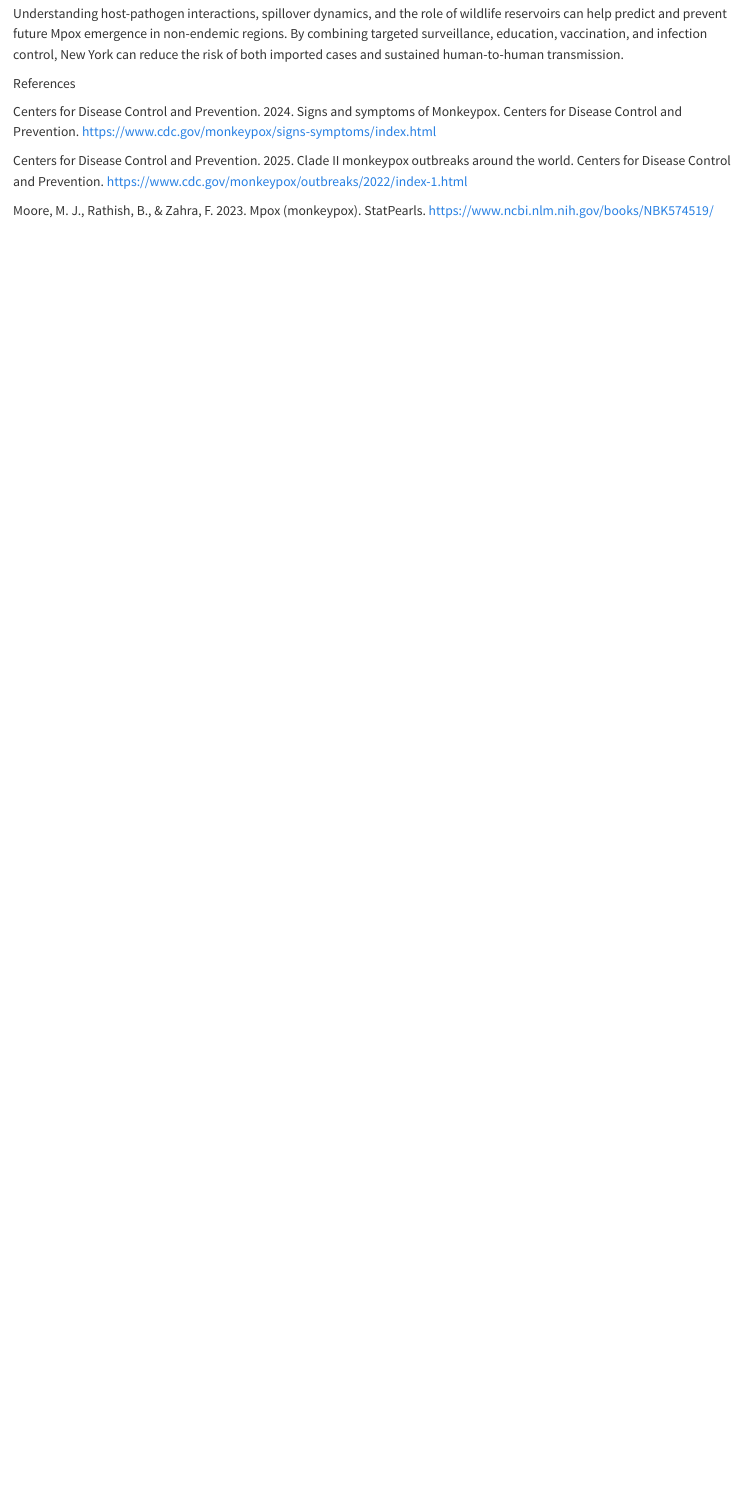
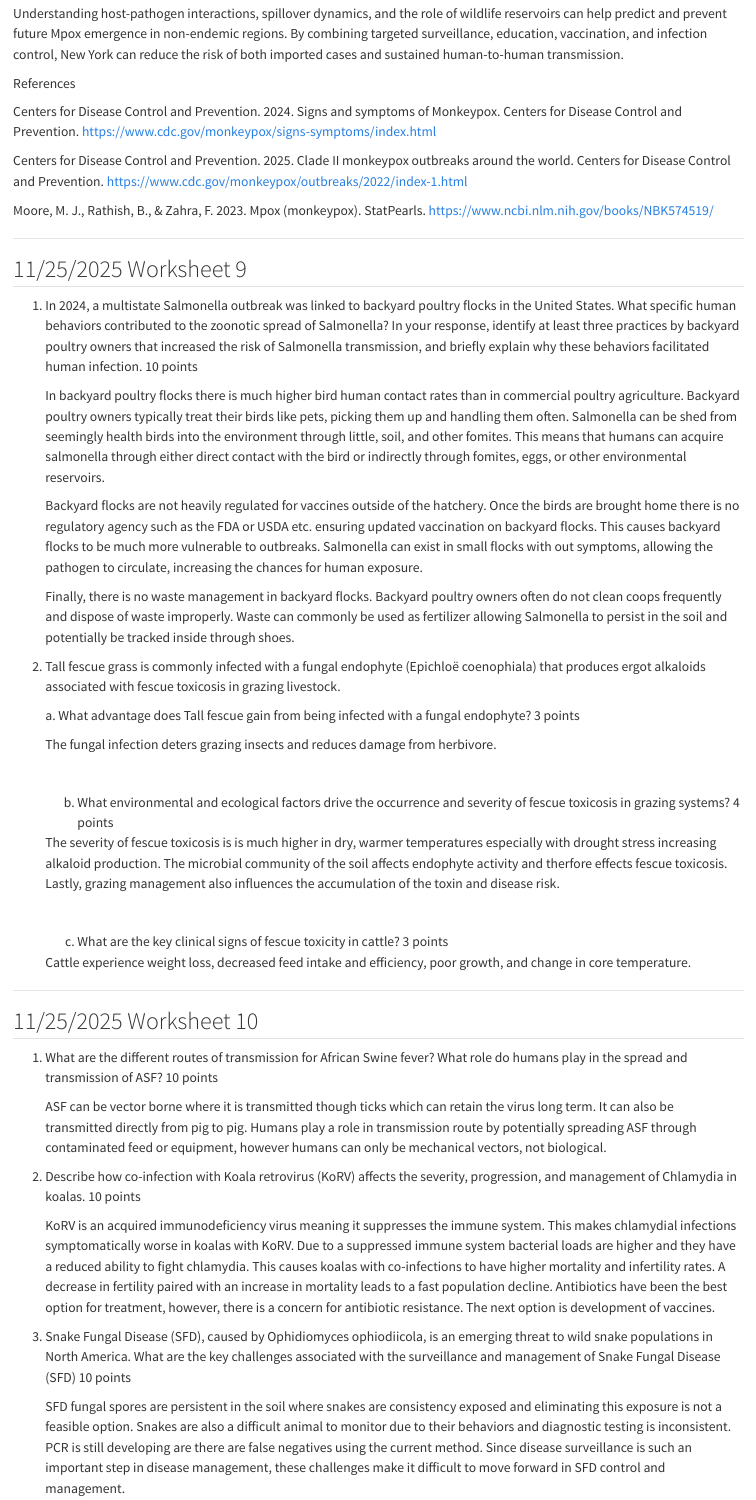
Before and after one commit to laurahooper/DiseaseEcology, a Quarto document (LH_DiseaseEcology_Fall2025.qmd): the page in a window 1100 px wide, from 8620 px down. Rendered offline with R 4.5, knitr and Pandoc in place of Quarto, with nearby package versions.

Commit message:
Add files via upload

```diff
--- a/LH_DiseaseEcology_Fall2025.qmd
+++ b/LH_DiseaseEcology_Fall2025.qmd
@@ -317,3 +317,47 @@ Centers for Disease Control and Prevention. 2024. Signs and symptoms of Monkeypo
 Centers for Disease Control and Prevention. 2025. Clade II monkeypox outbreaks around the world. Centers for Disease Control and Prevention. <https://www.cdc.gov/monkeypox/outbreaks/2022/index-1.html>
 
 Moore, M. J., Rathish, B., & Zahra, F. 2023. Mpox (monkeypox). StatPearls. <https://www.ncbi.nlm.nih.gov/books/NBK574519/>
+
+------------------------------------------------------------------------
+
+## 11/25/2025 Worksheet 9
+
+1.  In 2024, a multistate Salmonella outbreak was linked to backyard poultry flocks in the United States. What specific human behaviors contributed to the zoonotic spread of Salmonella? In your response, identify at least three practices by backyard poultry owners that increased the risk of Salmonella transmission, and briefly explain why these behaviors facilitated human infection. 10 points
+
+    In backyard poultry flocks there is much higher bird human contact rates than in commercial poultry agriculture. Backyard poultry owners typically treat their birds like pets, picking them up and handling them often. Salmonella can be shed from seemingly health birds into the environment through little, soil, and other fomites. This means that humans can acquire salmonella through either direct contact with the bird or indirectly through fomites, eggs, or other environmental reservoirs.
+
+    Backyard flocks are not heavily regulated for vaccines outside of the hatchery. Once the birds are brought home there is no regulatory agency such as the FDA or USDA etc. ensuring updated vaccination on backyard flocks. This causes backyard flocks to be much more vulnerable to outbreaks. Salmonella can exist in small flocks with out symptoms, allowing the pathogen to circulate, increasing the chances for human exposure.
+
+    Finally, there is no waste management in backyard flocks. Backyard poultry owners often do not clean coops frequently and dispose of waste improperly. Waste can commonly be used as fertilizer allowing Salmonella to persist in the soil and potentially be tracked inside through shoes.
+
+2.  Tall fescue grass is commonly infected with a fungal endophyte (Epichloë coenophiala) that produces ergot alkaloids associated with fescue toxicosis in grazing livestock.
+
+    a\. What advantage does Tall fescue gain from being infected with a fungal endophyte? 3 points
+
+    The fungal infection deters grazing insects and reduces damage from herbivore.
+
+    \
+    b. What environmental and ecological factors drive the occurrence and severity of fescue toxicosis in grazing systems? 4 points
+
+    The severity of fescue toxicosis is is much higher in dry, warmer temperatures especially with drought stress increasing alkaloid production. The microbial community of the soil affects endophyte activity and therfore effects fescue toxicosis. Lastly, grazing management also influences the accumulation of the toxin and disease risk.
+
+    \
+    c. What are the key clinical signs of fescue toxicity in cattle? 3 points
+
+    Cattle experience weight loss, decreased feed intake and efficiency, poor growth, and change in core temperature.
+
+------------------------------------------------------------------------
+
+## 11/25/2025 Worksheet 10
+
+1.  What are the different routes of transmission for African Swine fever? What role do humans play in the spread and transmission of ASF? 10 points
+
+    ASF can be vector borne where it is transmitted though ticks which can retain the virus long term. It can also be transmitted directly from pig to pig. Humans play a role in transmission route by potentially spreading ASF through contaminated feed or equipment, however humans can only be mechanical vectors, not biological.
+
+2.  Describe how co-infection with Koala retrovirus (KoRV) affects the severity, progression, and management of Chlamydia in koalas. 10 points
+
+    KoRV is an acquired immunodeficiency virus meaning it suppresses the immune system. This makes chlamydial infections symptomatically worse in koalas with KoRV. Due to a suppressed immune system bacterial loads are higher and they have a reduced ability to fight chlamydia. This causes koalas with co-infections to have higher mortality and infertility rates. A decrease in fertility paired with an increase in mortality leads to a fast population decline. Antibiotics have been the best option for treatment, however, there is a concern for antibiotic resistance. The next option is development of vaccines.
+
+3.  Snake Fungal Disease (SFD), caused by Ophidiomyces ophiodiicola, is an emerging threat to wild snake populations in North America. What are the key challenges associated with the surveillance and management of Snake Fungal Disease (SFD) 10 points
+
+    SFD fungal spores are persistent in the soil where snakes are consistency exposed and eliminating this exposure is not a feasible option. Snakes are also a difficult animal to monitor due to their behaviors and diagnostic testing is inconsistent. PCR is still developing are there are false negatives using the current method. Since disease surveillance is such an important step in disease management, these challenges make it difficult to move forward in SFD control and management.
```
